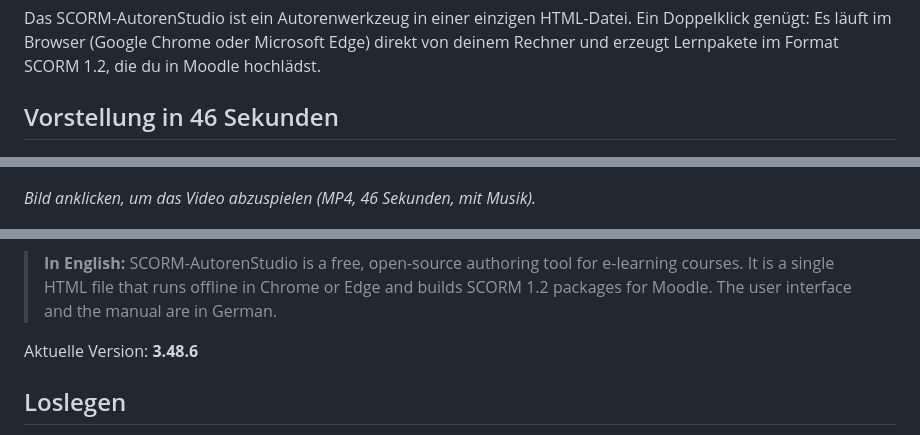
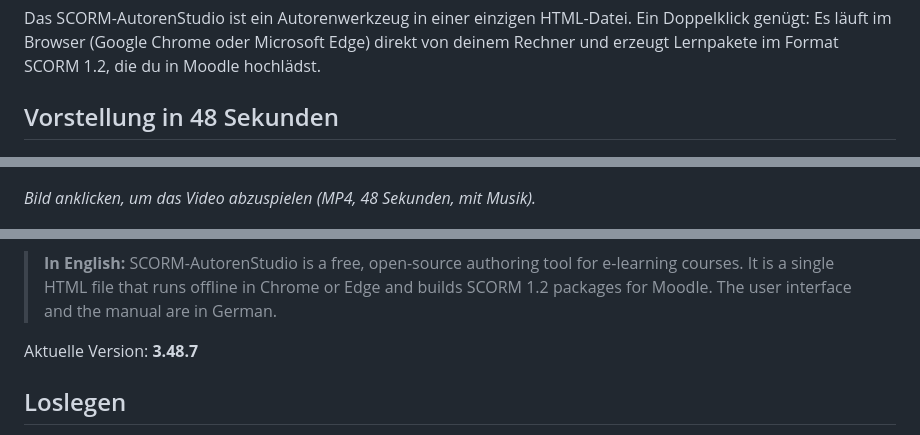
Before and after one commit to SMKern/SCORM-AutorenStudio, a Markdown page: README.md, 3 parts joined by grey strips. GitHub-like rendering.

Commit message:
Version 3.48.7
Vorstellungsvideo: Feinschliff beim Tempo der Folien 2 und 3 (jetzt 48 Sekunden). Am Programm selbst ändert sich nichts.

Co-Authored-By: Claude Opus 5.5 <noreply@anthropic.com>

```diff
--- a/README.md
+++ b/README.md
@@ -4,17 +4,17 @@
 
 Das SCORM-AutorenStudio ist ein Autorenwerkzeug in einer einzigen HTML-Datei. Ein Doppelklick genügt: Es läuft im Browser (Google Chrome oder Microsoft Edge) direkt von deinem Rechner und erzeugt Lernpakete im Format SCORM 1.2, die du in Moodle hochlädst.
 
-## Vorstellung in 46 Sekunden
+## Vorstellung in 48 Sekunden
 
 [![Vorstellungsvideo SCORM-AutorenStudio – zum Abspielen anklicken](Bilder/video-vorschau.png)](Bilder/SCORM-AutorenStudio-Vorstellung.mp4)
 
-*Bild anklicken, um das Video abzuspielen (MP4, 46 Sekunden, mit Musik).*
+*Bild anklicken, um das Video abzuspielen (MP4, 48 Sekunden, mit Musik).*
 
 ![Startseite des SCORM-AutorenStudios](Bilder/studio.png)
 
 > **In English:** SCORM-AutorenStudio is a free, open-source authoring tool for e-learning courses. It is a single HTML file that runs offline in Chrome or Edge and builds SCORM 1.2 packages for Moodle. The user interface and the manual are in German.
 
-Aktuelle Version: **3.48.6**
+Aktuelle Version: **3.48.7**
 
 ## Loslegen
 
```
Also changed, not shown: Bilder/video-vorschau.png, 7 other files.
